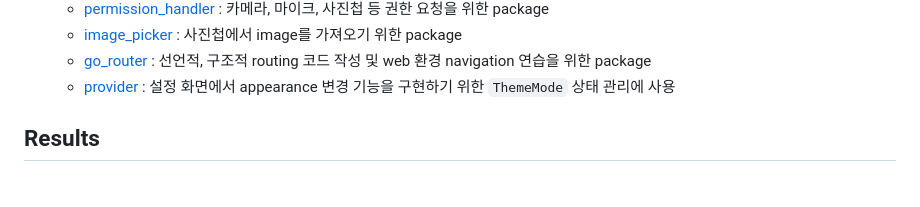
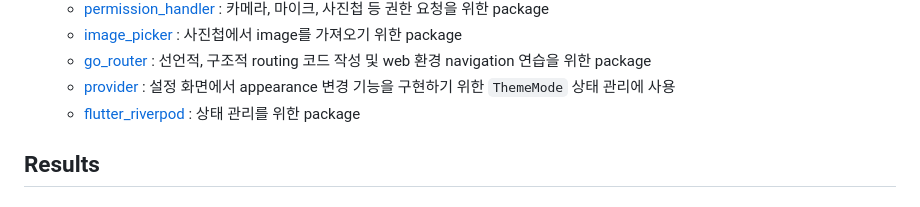
Before and after one commit to cskime/nomadcoders_flutter_challenge, a Markdown page: README.md, the part around the change. GitHub-like rendering.

```diff
--- a/README.md
+++ b/README.md
@@ -21,6 +21,7 @@
   - [image_picker](https://pub.dev/packages/image_picker) : 사진첩에서 image를 가져오기 위한 package
   - [go_router](https://pub.dev/packages/go_router) : 선언적, 구조적 routing 코드 작성 및 web 환경 navigation 연습을 위한 package
   - [provider](https://pub.dev/packages/provider) : 설정 화면에서 appearance 변경 기능을 구현하기 위한 `ThemeMode` 상태 관리에 사용
+  - [flutter_riverpod](https://pub.dev/packages/flutter_riverpod) : 상태 관리를 위한 package
 
 ## Results
 
```
